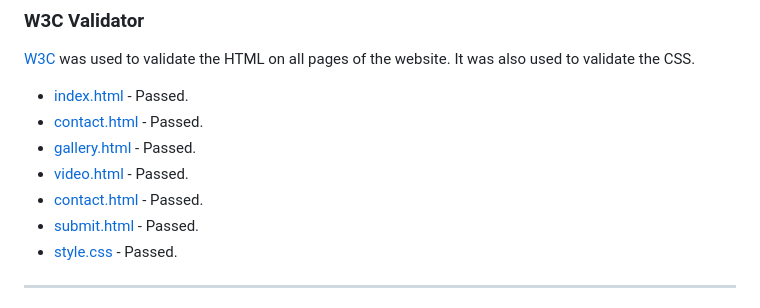
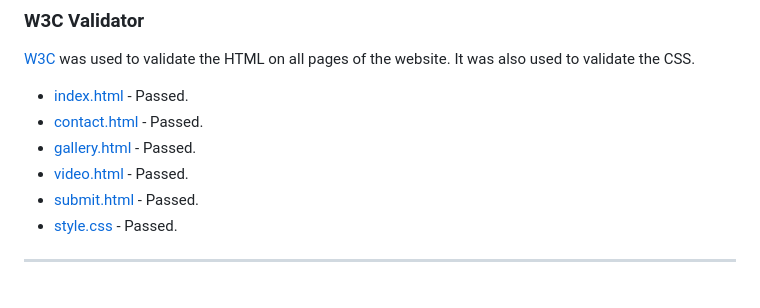
Before and after one commit to Cleg83/Resurrect-The-Bedlam-Six-, a Markdown page: testing.md, the part around the change. Rendered like a GitHub page.

Commit message:
docs: Remove duplicate W3C validation image for contact.html

```diff
--- a/testing.md
+++ b/testing.md
@@ -19,7 +19,6 @@ Visit the deployed site here: [Resurrect The Bedlam Six](https://cleg83.github.i
 * [contact.html](documents/testing/w3c/contact.png) - Passed.
 * [gallery.html](documents/testing/w3c/gallery.png) - Passed.
 * [video.html](documents/testing/w3c/video.png) - Passed.
-* [contact.html](documents/testing/w3c/contact.png) - Passed.
 * [submit.html](documents/testing/w3c/submit.png) - Passed.
 * [style.css](documents/testing/w3c/css.png) - Passed.
 
```
